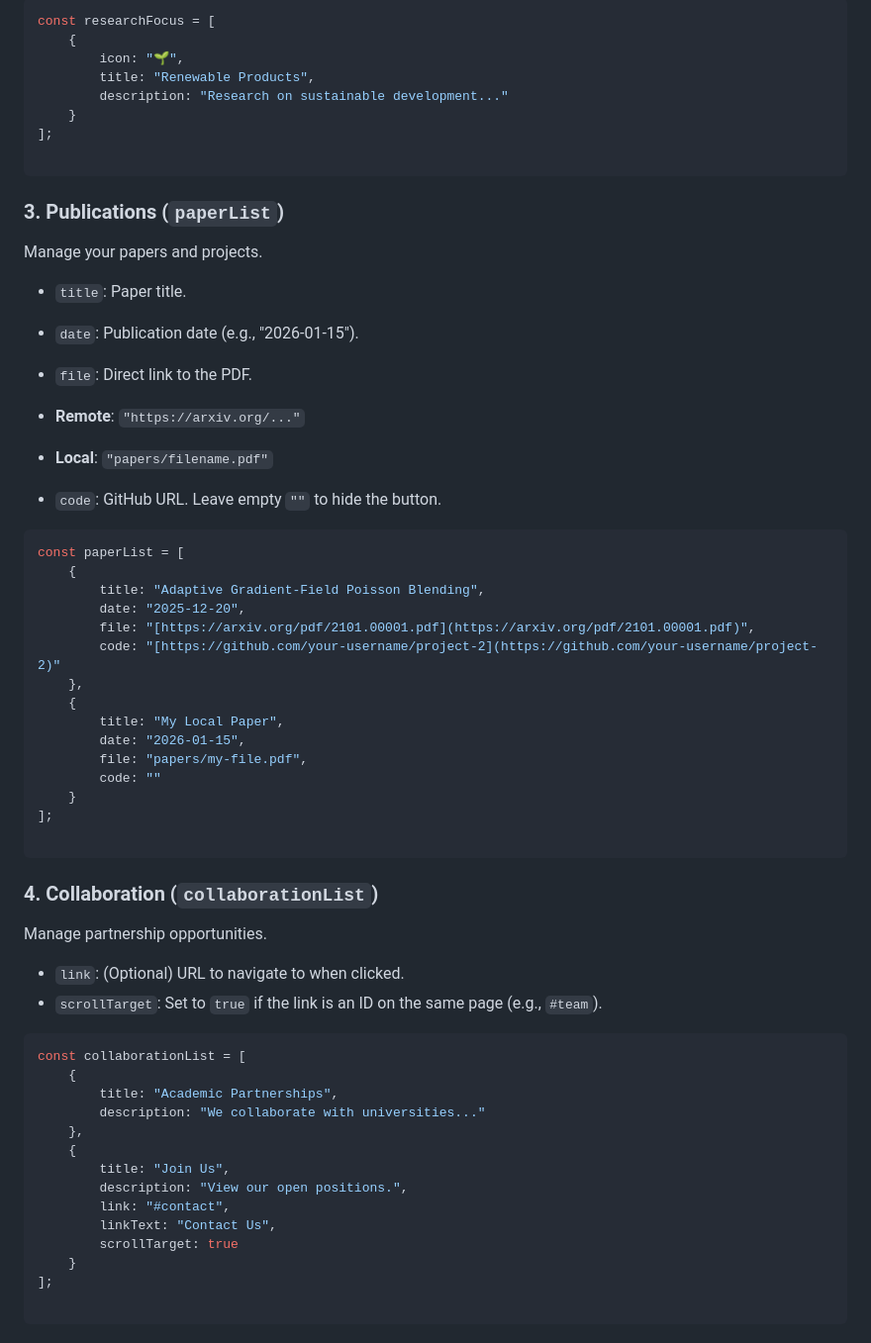
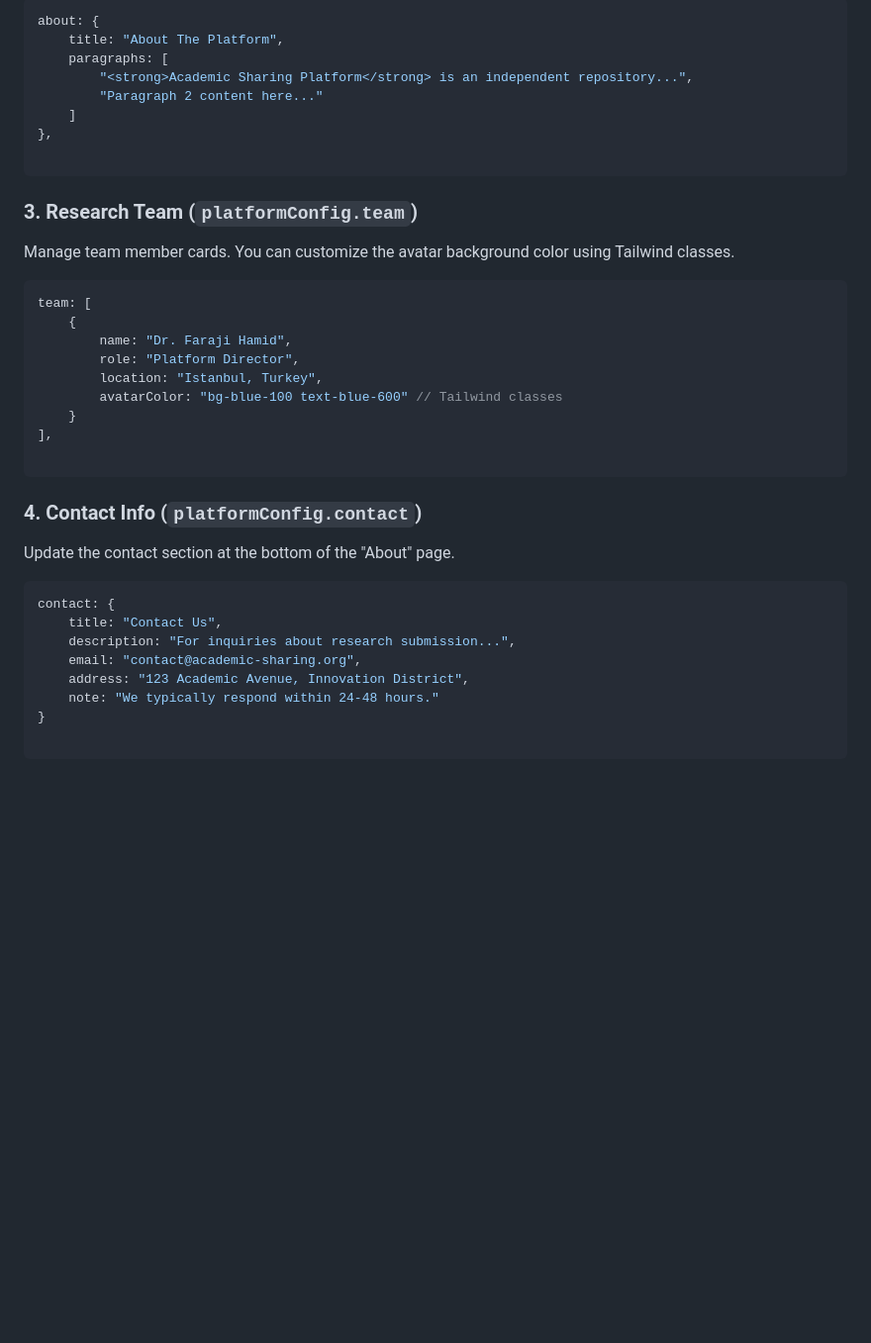
Before and after one commit to wl2136/2136.github.io, a Markdown page: README.md, the part around one of its changes. Shown at 99% size. GitHub-like rendering; blank space fills up the shorter version.

````diff
--- a/README.md
+++ b/README.md
@@ -59,66 +82,42 @@ Define your key research areas here.
 
 ```javascript
-const researchFocus = [
-    {
-        icon: "🌱",
-        title: "Renewable Products",
-        description: "Research on sustainable development..."
-    }
-];
+about: {
+    title: "About The Platform",
+    paragraphs: [
+        "<strong>Academic Sharing Platform</strong> is an independent repository...",
+        "Paragraph 2 content here..."
+    ]
+},
 
 ```
 
-### 3. Publications (`paperList`)
+### 3. Research Team (`platformConfig.team`)
 
-Manage your papers and projects.
-
-* `title`: Paper title.
-* `date`: Publication date (e.g., "2026-01-15").
-* `file`: Direct link to the PDF.
-* **Remote**: `"https://arxiv.org/..."`
-* **Local**: `"papers/filename.pdf"`
-
-
-* `code`: GitHub URL. Leave empty `""` to hide the button.
+Manage team member cards. You can customize the avatar background color using Tailwind classes.
 
 ```javascript
-const paperList = [
+team: [
     {
-        title: "Adaptive Gradient-Field Poisson Blending",
-        date: "2025-12-20",
-        file: "[https://arxiv.org/pdf/2101.00001.pdf](https://arxiv.org/pdf/2101.00001.pdf)",
-        code: "[https://github.com/your-username/project-2](https://github.com/your-username/project-2)"
-    },
-    {
-        title: "My Local Paper",
-        date: "2026-01-15",
-        file: "papers/my-file.pdf",
-        code: ""
+        name: "Dr. Faraji Hamid",
+        role: "Platform Director",
+        location: "Istanbul, Turkey",
+        avatarColor: "bg-blue-100 text-blue-600" // Tailwind classes
     }
-];
+],
 
 ```
 
-### 4. Collaboration (`collaborationList`)
+### 4. Contact Info (`platformConfig.contact`)
 
-Manage partnership opportunities.
-
-* `link`: (Optional) URL to navigate to when clicked.
-* `scrollTarget`: Set to `true` if the link is an ID on the same page (e.g., `#team`).
+Update the contact section at the bottom of the "About" page.
 
 ```javascript
-const collaborationList = [
-    {
-        title: "Academic Partnerships",
-        description: "We collaborate with universities..."
-    },
-    {
-        title: "Join Us",
-        description: "View our open positions.",
-        link: "#contact",
-        linkText: "Contact Us",
-        scrollTarget: true
-    }
-];
+contact: {
+    title: "Contact Us",
+    description: "For inquiries about research submission...",
+    email: "contact@academic-sharing.org",
+    address: "123 Academic Avenue, Innovation District",
+    note: "We typically respond within 24-48 hours."
+}
 
 ```
````
Also changed, not shown: other parts of README.md (+58 -58 lines).
